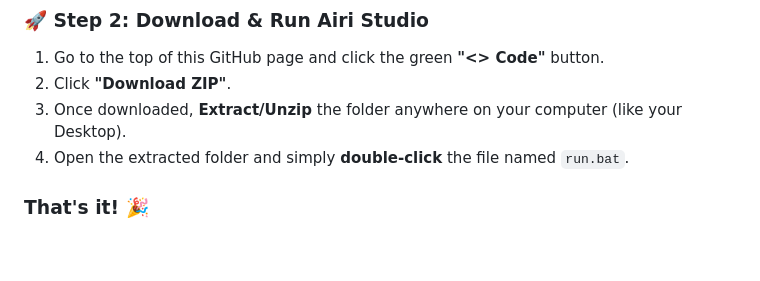
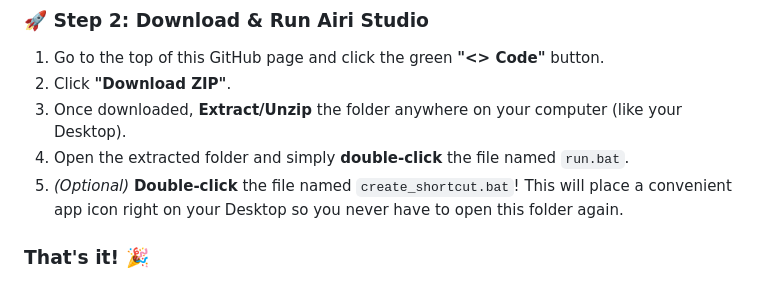
Before and after one commit to NextGenInfluencer/ai-influencer-media-grabber, a Markdown page: README.md, the part around the change. GitHub-like rendering; blank space fills up the shorter version.

Commit message:
Add instruction for creating desktop shortcut

```diff
--- a/README.md
+++ b/README.md
@@ -39,6 +39,7 @@ If you already have Python installed, you can skip this step!
 2. Click **"Download ZIP"**.
 3. Once downloaded, **Extract/Unzip** the folder anywhere on your computer (like your Desktop).
 4. Open the extracted folder and simply **double-click** the file named `run.bat`.
+5. *(Optional)* **Double-click** the file named `create_shortcut.bat`! This will place a convenient app icon right on your Desktop so you never have to open this folder again.
 
 ### That's it! 🎉
 The `run.bat` script is fully automated. It will download everything it needs, install all the requirements, and instantly pop open the beautiful Airi Studio interface in your web browser.
```
